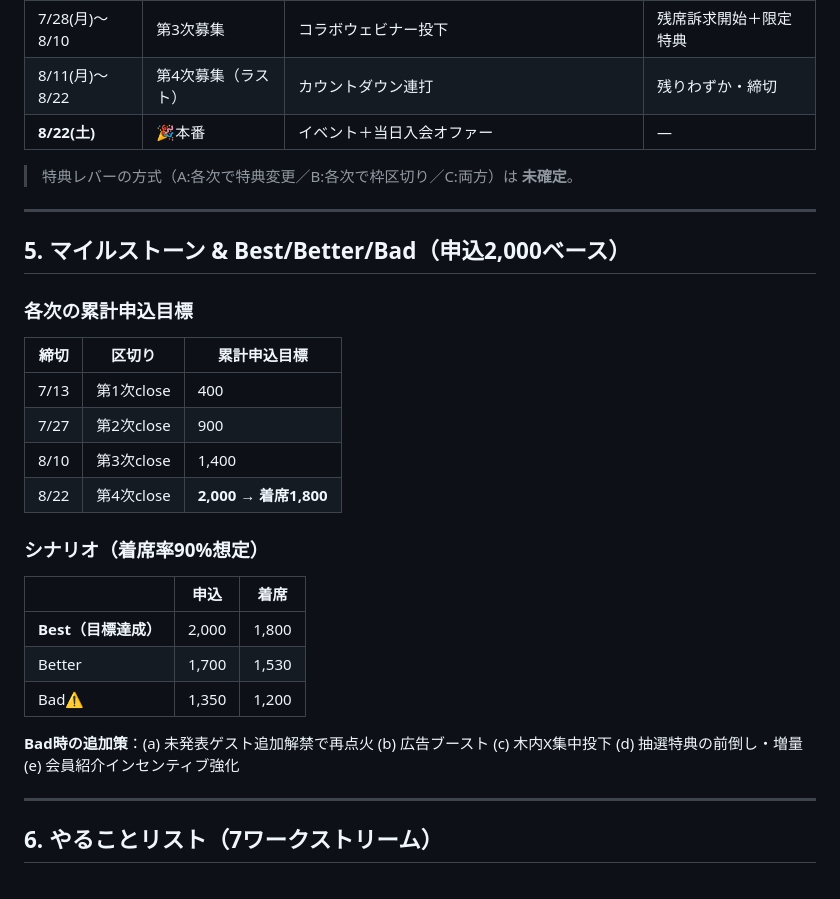
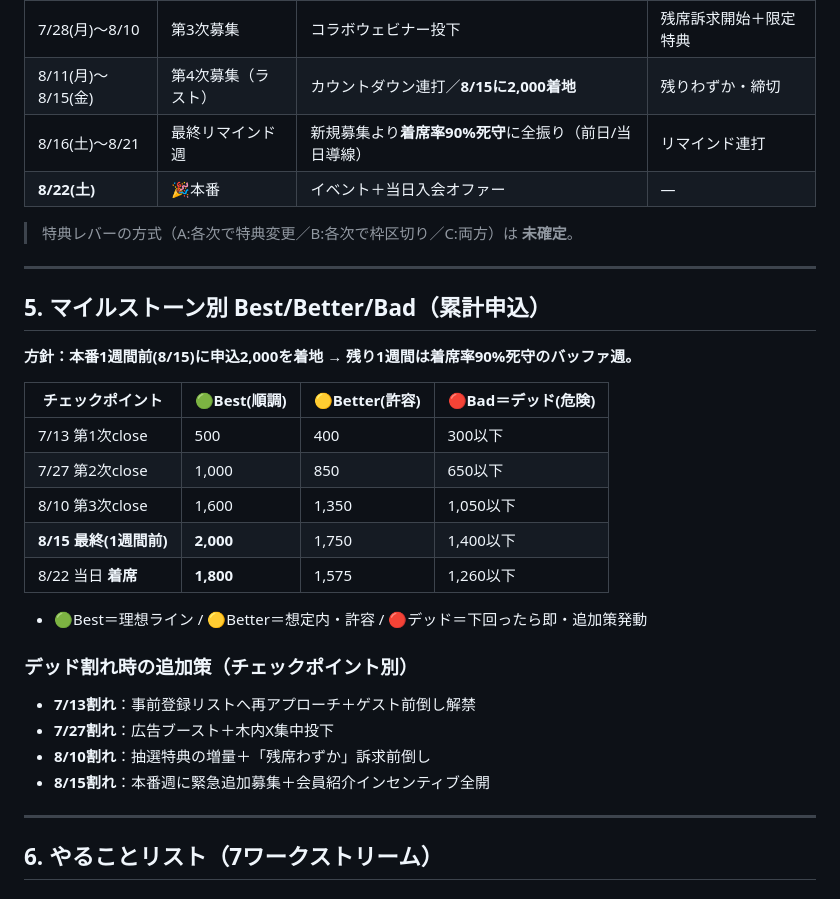
Before and after one commit to watarushinmachi/youtube-workflow, a Markdown page: docs/3rd-anniversary/plan.md, the part around the change. Drawn GitHub-style.

Commit message:
Set milestone Best/Better/Bad bands; land 2,000 signups by 8/15 (1 week prior)

```diff
--- a/docs/3rd-anniversary/plan.md
+++ b/docs/3rd-anniversary/plan.md
@@ -66,30 +66,32 @@
 | 7/4〜7/13(日) | 第1次募集（アーリー） | 外部公開ウェビナー7/9・7/11で加速 | 特典最厚・抽選確率UP・良席 |
 | 7/14(月)〜7/27 | 第2次募集 | **ゲスト解禁**で再点火 | 標準特典＋話題性 |
 | 7/28(月)〜8/10 | 第3次募集 | コラボウェビナー投下 | 残席訴求開始＋限定特典 |
-| 8/11(月)〜8/22 | 第4次募集（ラスト） | カウントダウン連打 | 残りわずか・締切 |
+| 8/11(月)〜8/15(金) | 第4次募集（ラスト） | カウントダウン連打／**8/15に2,000着地** | 残りわずか・締切 |
+| 8/16(土)〜8/21 | 最終リマインド週 | 新規募集より**着席率90%死守**に全振り（前日/当日導線） | リマインド連打 |
 | **8/22(土)** | 🎉本番 | イベント＋当日入会オファー | — |
 
 > 特典レバーの方式（A:各次で特典変更／B:各次で枠区切り／C:両方）は **未確定**。
 
 ---
 
-## 5. マイルストーン & Best/Better/Bad（申込2,000ベース）
-### 各次の累計申込目標
-| 締切 | 区切り | 累計申込目標 |
-|---|---|---|
-| 7/13 | 第1次close | 400 |
-| 7/27 | 第2次close | 900 |
-| 8/10 | 第3次close | 1,400 |
-| 8/22 | 第4次close | **2,000 → 着席1,800** |
+## 5. マイルストーン別 Best/Better/Bad（累計申込）
+**方針：本番1週間前(8/15)に申込2,000を着地 → 残り1週間は着席率90%死守のバッファ週。**
 
-### シナリオ（着席率90%想定）
-| | 申込 | 着席 |
-|---|---|---|
-| **Best（目標達成）** | 2,000 | 1,800 |
-| Better | 1,700 | 1,530 |
-| Bad⚠️ | 1,350 | 1,200 |
+| チェックポイント | 🟢Best(順調) | 🟡Better(許容) | 🔴Bad＝デッド(危険) |
+|---|---|---|---|
+| 7/13 第1次close | 500 | 400 | 300以下 |
+| 7/27 第2次close | 1,000 | 850 | 650以下 |
+| 8/10 第3次close | 1,600 | 1,350 | 1,050以下 |
+| **8/15 最終(1週間前)** | **2,000** | 1,750 | 1,400以下 |
+| 8/22 当日 **着席** | **1,800** | 1,575 | 1,260以下 |
 
-**Bad時の追加策**：(a) 未発表ゲスト追加解禁で再点火 (b) 広告ブースト (c) 木内X集中投下 (d) 抽選特典の前倒し・増量 (e) 会員紹介インセンティブ強化
+- 🟢Best＝理想ライン / 🟡Better＝想定内・許容 / 🔴デッド＝下回ったら即・追加策発動
+
+### デッド割れ時の追加策（チェックポイント別）
+- **7/13割れ**：事前登録リストへ再アプローチ＋ゲスト前倒し解禁
+- **7/27割れ**：広告ブースト＋木内X集中投下
+- **8/10割れ**：抽選特典の増量＋「残席わずか」訴求前倒し
+- **8/15割れ**：本番週に緊急追加募集＋会員紹介インセンティブ全開
 
 ---
 
```
